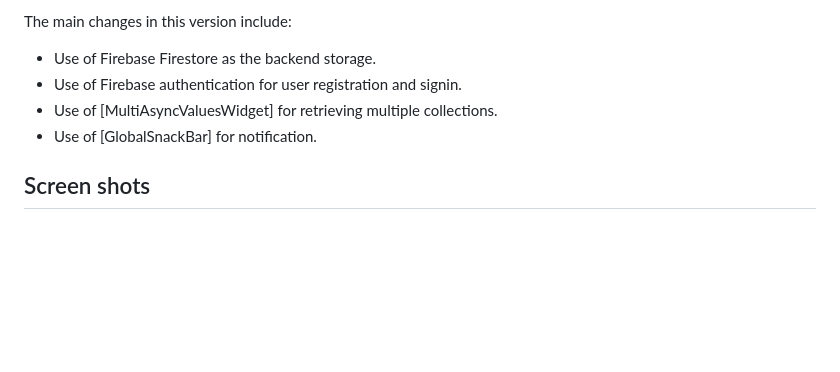
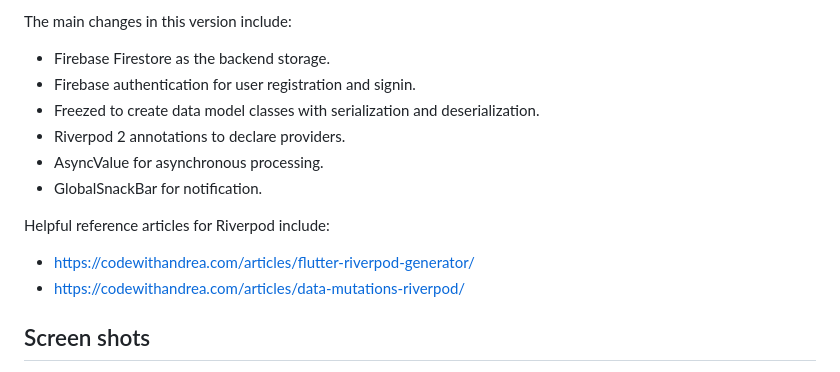
Before and after one commit to philipmjohnson/flutter_agc_mockup_5, a Markdown page: README.md, the part around the change printed below. Drawn GitHub-style; blank space fills up the shorter version.

```diff
--- a/README.md
+++ b/README.md
@@ -5,10 +4,15 @@ This repository contains a mockup of the [Agile Garden Club](https://agilegarden
 
 The main changes in this version include:
+* Firebase Firestore as the backend storage.
+* Firebase authentication for user registration and signin.
+* Freezed to create data model classes with serialization and deserialization.
+* Riverpod 2 annotations to declare providers.
+* AsyncValue for asynchronous processing.
+* GlobalSnackBar for notification.
 
-* Use of Firebase Firestore as the backend storage.
-* Use of Firebase authentication for user registration and signin.
-* Use of [MultiAsyncValuesWidget] for retrieving multiple collections.
-* Use of [GlobalSnackBar] for notification.
+Helpful reference articles for Riverpod include:
+* <https://codewithandrea.com/articles/flutter-riverpod-generator/>
+* <https://codewithandrea.com/articles/data-mutations-riverpod/>
 
 
 ## Screen shots
```
Also changed, not shown: other parts of README.md (+1 -2 lines).
